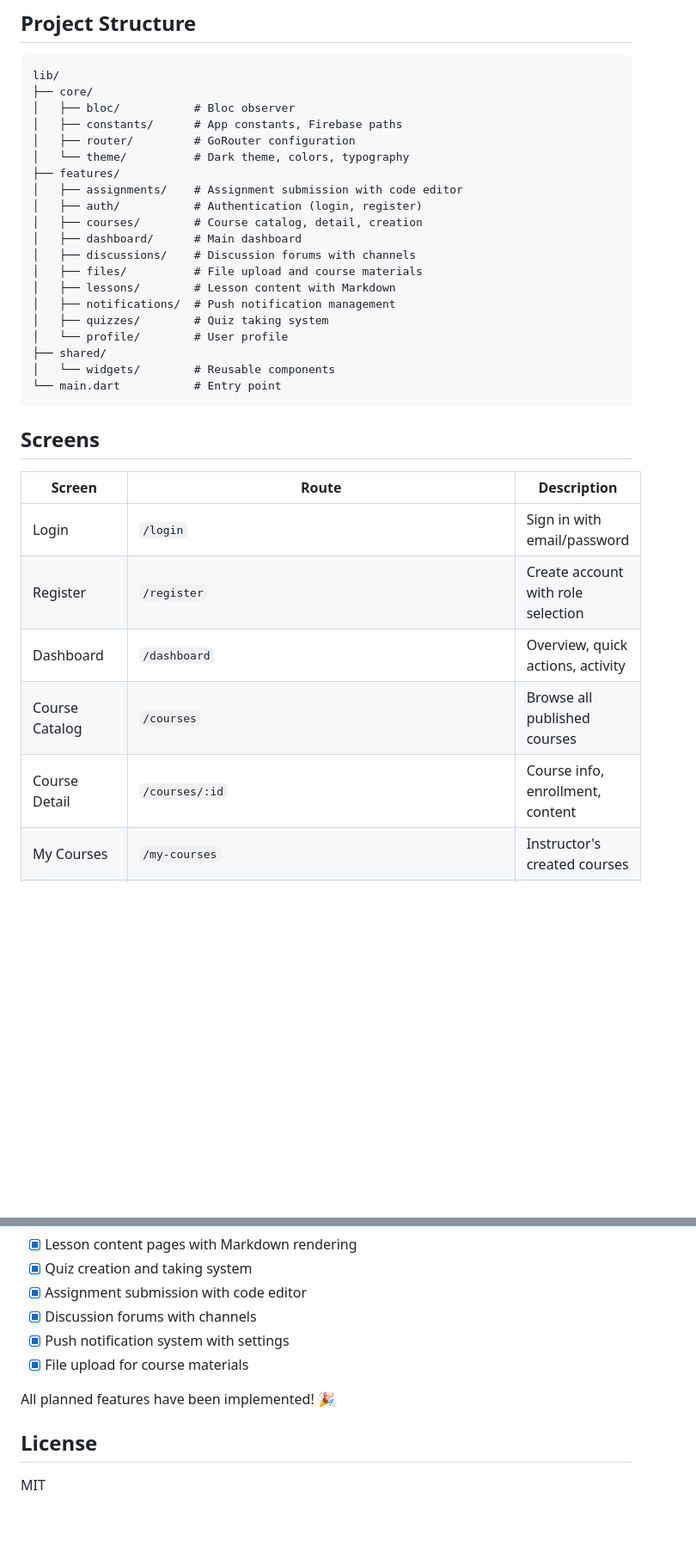
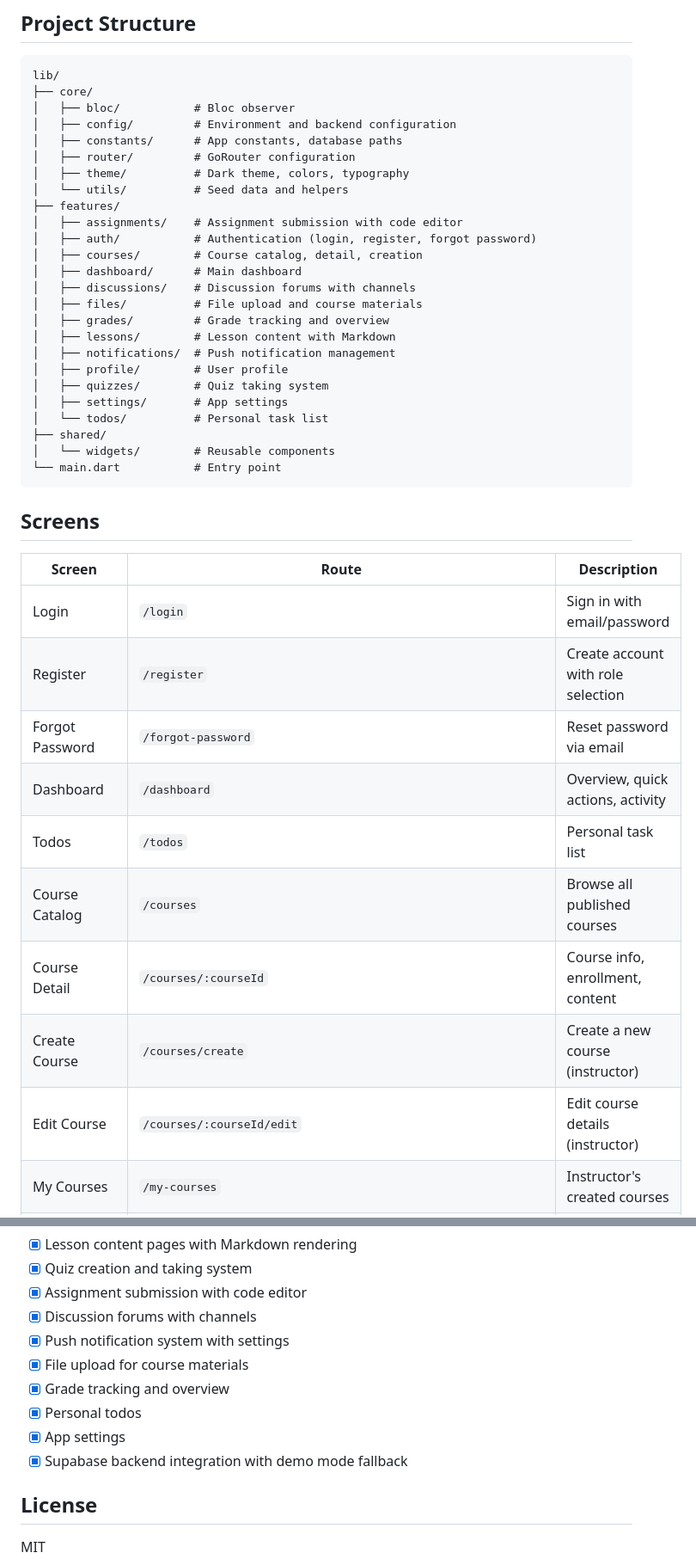
Before and after one commit to Zimri09/bitclass_LMS, a Markdown page: README.md, 2 parts joined by grey strips. Shown at 86% size. Rendered like a GitHub page; blank space fills up the shorter version.

```diff
--- a/README.md
+++ b/README.md
@@ -80,20 +60,25 @@ A dark-themed, developer-focused Learning Management System (LMS) for Computer S
 lib/
 ├── core/
 │   ├── bloc/           # Bloc observer
-│   ├── constants/      # App constants, Firebase paths
+│   ├── config/         # Environment and backend configuration
+│   ├── constants/      # App constants, database paths
 │   ├── router/         # GoRouter configuration
-│   └── theme/          # Dark theme, colors, typography
+│   ├── theme/          # Dark theme, colors, typography
+│   └── utils/          # Seed data and helpers
 ├── features/
 │   ├── assignments/    # Assignment submission with code editor
-│   ├── auth/           # Authentication (login, register)
+│   ├── auth/           # Authentication (login, register, forgot password)
 │   ├── courses/        # Course catalog, detail, creation
 │   ├── dashboard/      # Main dashboard
 │   ├── discussions/    # Discussion forums with channels
 │   ├── files/          # File upload and course materials
+│   ├── grades/         # Grade tracking and overview
 │   ├── lessons/        # Lesson content with Markdown
 │   ├── notifications/  # Push notification management
+│   ├── profile/        # User profile
 │   ├── quizzes/        # Quiz taking system
-│   └── profile/        # User profile
+│   ├── settings/       # App settings
+│   └── todos/          # Personal task list
 ├── shared/
 │   └── widgets/        # Reusable components
 └── main.dart           # Entry point
@@ -105,8 +90,12 @@ lib/
 |--------|-------|-------------|
 | Login | `/login` | Sign in with email/password |
 | Register | `/register` | Create account with role selection |
+| Forgot Password | `/forgot-password` | Reset password via email |
 | Dashboard | `/dashboard` | Overview, quick actions, activity |
+| Todos | `/todos` | Personal task list |
 | Course Catalog | `/courses` | Browse all published courses |
-| Course Detail | `/courses/:id` | Course info, enrollment, content |
+| Course Detail | `/courses/:courseId` | Course info, enrollment, content |
+| Create Course | `/courses/create` | Create a new course (instructor) |
+| Edit Course | `/courses/:courseId/edit` | Edit course details (instructor) |
 | My Courses | `/my-courses` | Instructor's created courses |
 | Enrolled Courses | `/enrolled-courses` | Student's enrolled courses |
@@ -134,8 +130,10 @@ Phase 1 foundation is complete. Lessons, Quizzes, Assignments, and Discussions a
 - [x] Discussion forums with channels
 - [x] Push notification system with settings
 - [x] File upload for course materials
-
-All planned features have been implemented! 🎉
+- [x] Grade tracking and overview
+- [x] Personal todos
+- [x] App settings
+- [x] Supabase backend integration with demo mode fallback
 
 ## License
 
```
Also changed, not shown: other parts of README.md (+38 -51 lines).
